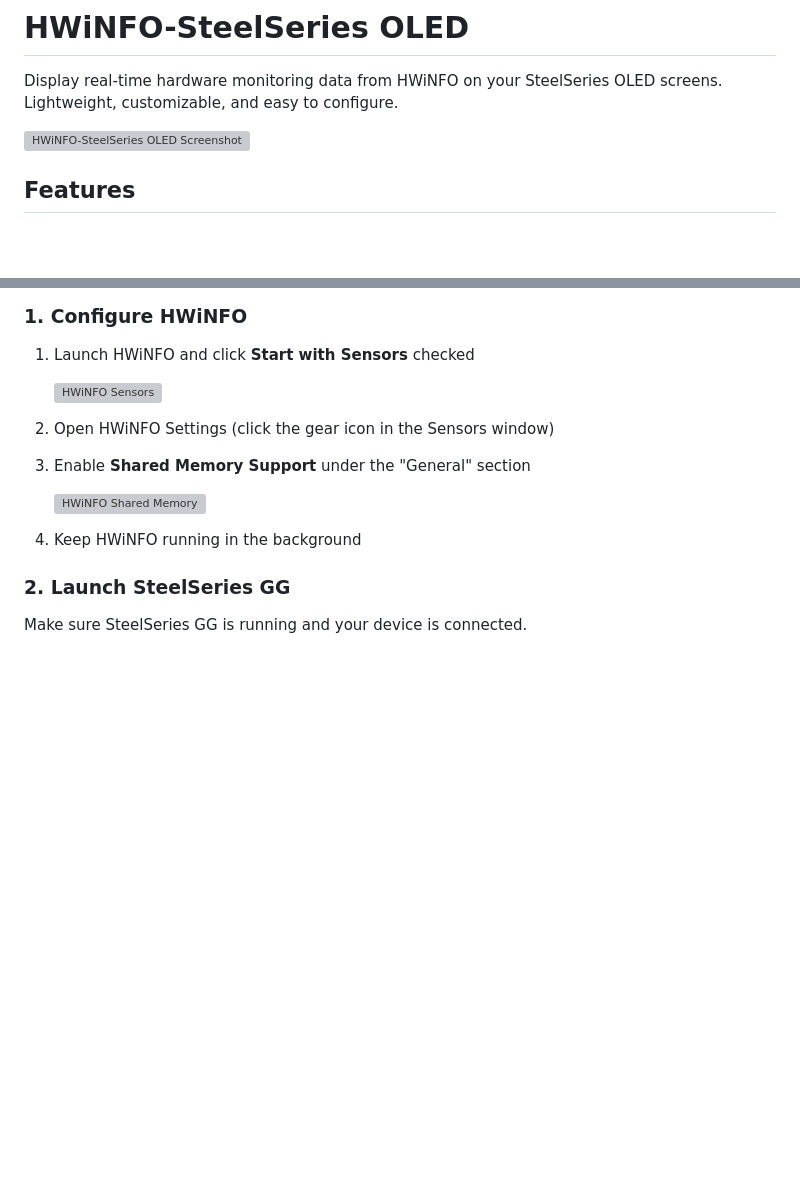
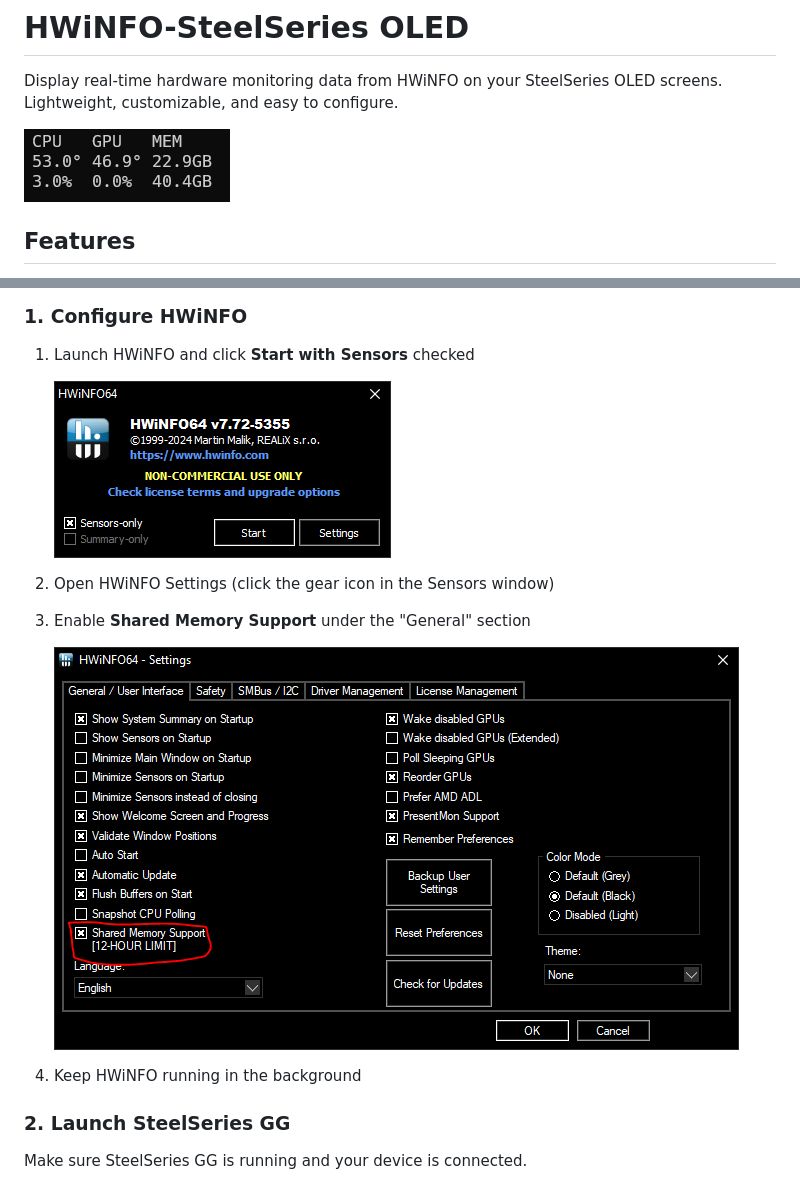
Before and after one commit to ForbesGRyan/HWiNFO-SteelSeries, a Markdown page: README.md, 2 parts joined by grey strips. Drawn GitHub-style; blank space fills up the shorter version; grey boxes are pictures that could not be loaded.

Commit message:
docs: fix README image paths after src-tauri/ restructure
Assets moved to src-tauri/assets/ during the Tauri migration but README
still referenced the old /assets/ root paths, breaking all three images
on github.com/crates.io rendering.

Co-Authored-By: Claude Opus 4.7 (1M context) <noreply@anthropic.com>

```diff
--- a/README.md
+++ b/README.md
@@ -2,7 +2,7 @@
 
 Display real-time hardware monitoring data from HWiNFO on your SteelSeries OLED screens. Lightweight, customizable, and easy to configure.
 
-![HWiNFO-SteelSeries OLED Screenshot](/assets/hwinfo-steelseries-oled.png)
+![HWiNFO-SteelSeries OLED Screenshot](src-tauri/assets/hwinfo-steelseries-oled.png)
 
 ## Features
 
@@ -54,12 +54,12 @@ See [Building from Source](#building-from-source) section below.
 
 1. Launch HWiNFO and click **Start with Sensors** checked
 
-   ![HWiNFO Sensors](/assets/hwinfo-sensors.png)
+   ![HWiNFO Sensors](src-tauri/assets/hwinfo-sensors.png)
 
 2. Open HWiNFO Settings (click the gear icon in the Sensors window)
 3. Enable **Shared Memory Support** under the "General" section
 
-   ![HWiNFO Shared Memory](/assets/hwinfo-shared-memory.png)
+   ![HWiNFO Shared Memory](src-tauri/assets/hwinfo-shared-memory.png)
 
 4. Keep HWiNFO running in the background
 
```
